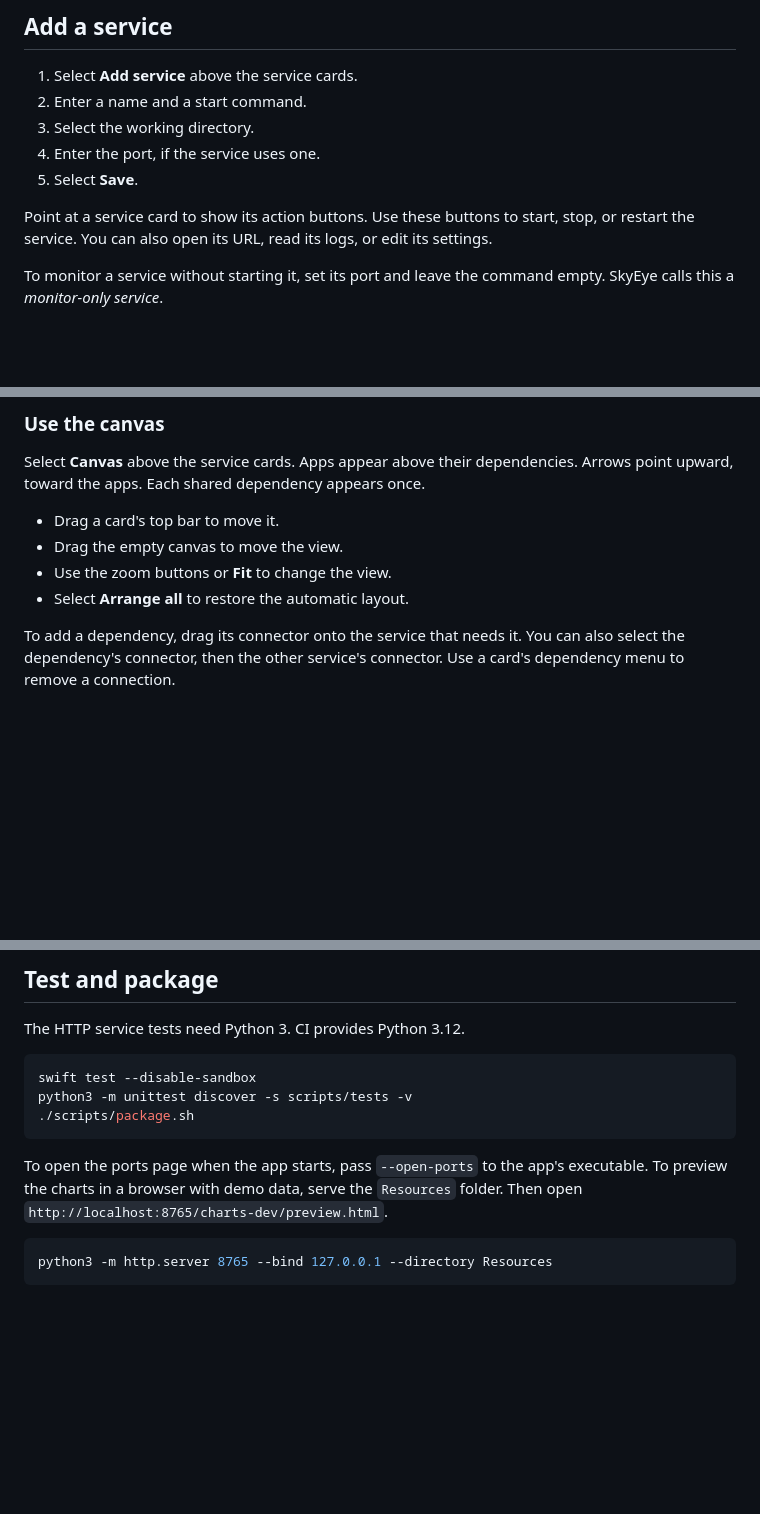
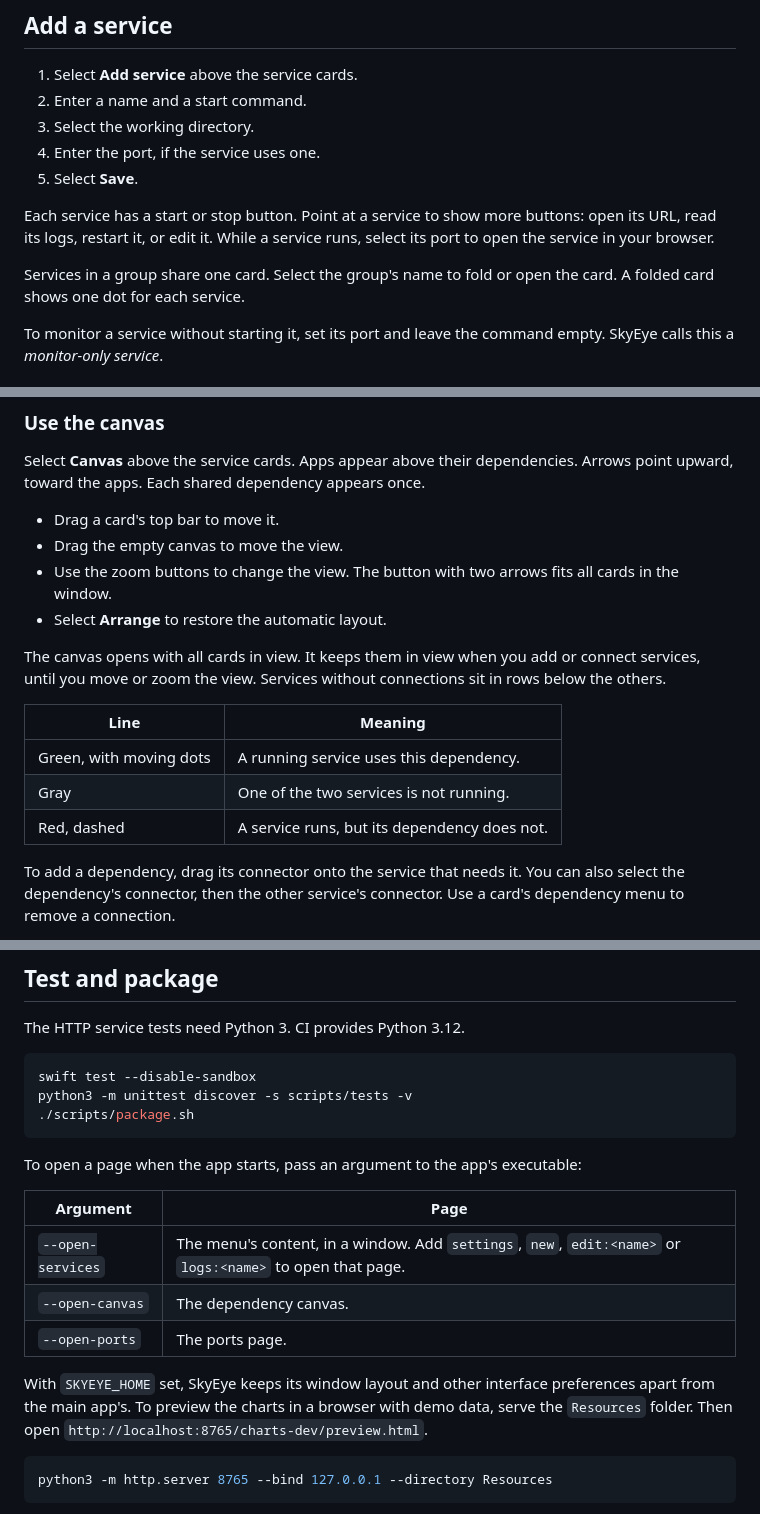
Before and after one commit to weirui828/skyeye, a Markdown page: README.md, 3 parts joined by grey strips. GitHub-like rendering; blank space fills up the shorter version.

````diff
--- a/README.md
+++ b/README.md
@@ -89,9 +89,12 @@ SkyEye does not have an automatic updater.
 4. Enter the port, if the service uses one.
 5. Select **Save**.
 
-Point at a service card to show its action buttons.
-Use these buttons to start, stop, or restart the service.
-You can also open its URL, read its logs, or edit its settings.
+Each service has a start or stop button.
+Point at a service to show more buttons: open its URL, read its logs, restart it, or edit it.
+While a service runs, select its port to open the service in your browser.
+
+Services in a group share one card. Select the group's name to fold or open the card.
+A folded card shows one dot for each service.
 
 To monitor a service without starting it, set its port and leave the command empty.
 SkyEye calls this a *monitor-only service*.
@@ -139,8 +142,18 @@ Each shared dependency appears once.
 
 - Drag a card's top bar to move it.
 - Drag the empty canvas to move the view.
-- Use the zoom buttons or **Fit** to change the view.
-- Select **Arrange all** to restore the automatic layout.
+- Use the zoom buttons to change the view. The button with two arrows fits all cards in the window.
+- Select **Arrange** to restore the automatic layout.
+
+The canvas opens with all cards in view.
+It keeps them in view when you add or connect services, until you move or zoom the view.
+Services without connections sit in rows below the others.
+
+| Line | Meaning |
+| --- | --- |
+| Green, with moving dots | A running service uses this dependency. |
+| Gray | One of the two services is not running. |
+| Red, dashed | A service runs, but its dependency does not. |
 
 To add a dependency, drag its connector onto the service that needs it.
 You can also select the dependency's connector, then the other service's connector.
@@ -362,7 +382,15 @@ python3 -m unittest discover -s scripts/tests -v
 ./scripts/package.sh
 ```
 
-To open the ports page when the app starts, pass `--open-ports` to the app's executable.
+To open a page when the app starts, pass an argument to the app's executable:
+
+| Argument | Page |
+| --- | --- |
+| `--open-services` | The menu's content, in a window. Add `settings`, `new`, `edit:<name>` or `logs:<name>` to open that page. |
+| `--open-canvas` | The dependency canvas. |
+| `--open-ports` | The ports page. |
+
+With `SKYEYE_HOME` set, SkyEye keeps its window layout and other interface preferences apart from the main app's.
 To preview the charts in a browser with demo data, serve the `Resources` folder.
 Then open `http://localhost:8765/charts-dev/preview.html`.
 
````
Also changed, not shown: other parts of README.md (+13 -6 lines), HUMAN.md (+2 -2 lines), docs/images/dependency-canvas.png, docs/images/service-menu.png, 11 other files.
